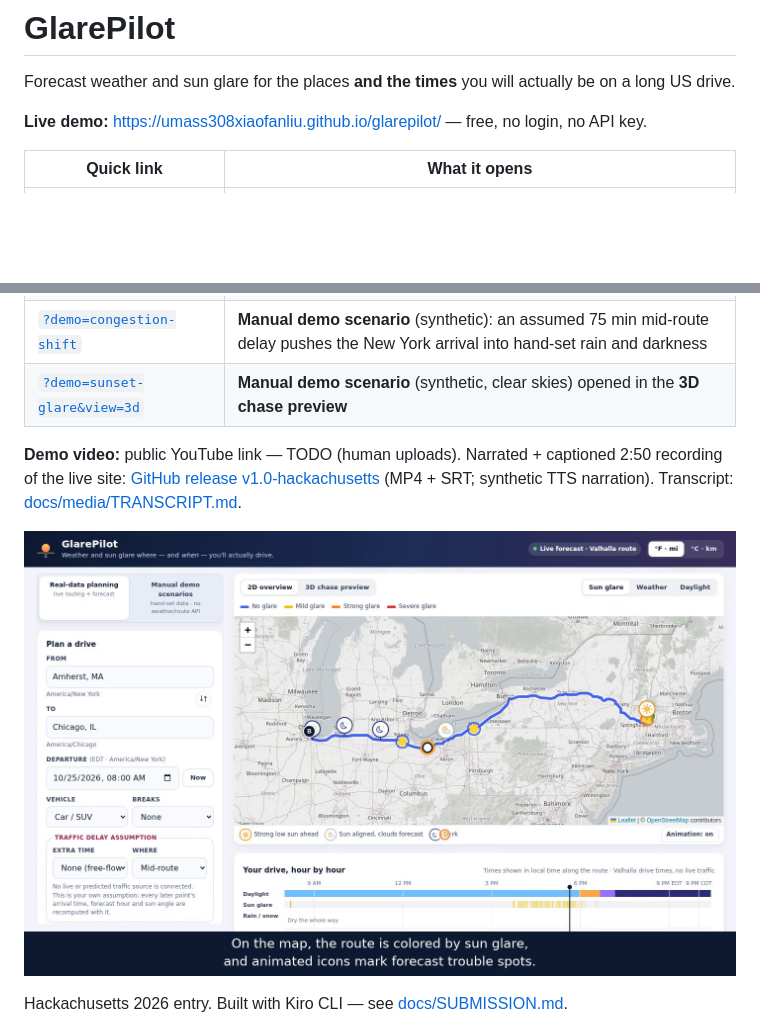
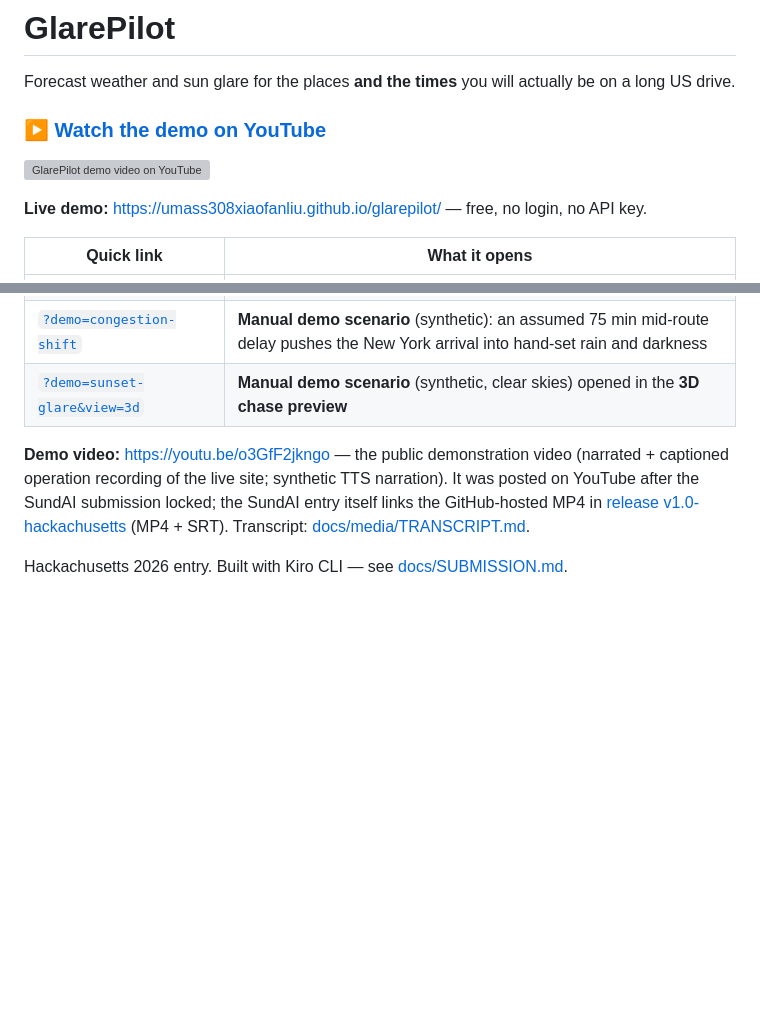
Before and after one commit to Umass308XiaofanLiu/RouteCast, a Markdown page: README.md, 2 parts joined by grey strips. GitHub-like rendering; blank space fills up the shorter version; grey boxes are pictures that could not be loaded.

Commit message:
README: link the public YouTube demo video (docs only; app and deployment unchanged)

```diff
--- a/README.md
+++ b/README.md
@@ -1,6 +1,10 @@
 # GlarePilot
 
 Forecast weather and sun glare for the places **and the times** you will actually be on a long US drive.
+
+### ▶ [Watch the demo on YouTube](https://youtu.be/o3GfF2jkngo)
+
+[![GlarePilot demo video on YouTube](https://img.youtube.com/vi/o3GfF2jkngo/hqdefault.jpg)](https://youtu.be/o3GfF2jkngo)
 
 **Live demo:** https://umass308xiaofanliu.github.io/glarepilot/ — free, no login, no API key.
 
@@ -11,9 +15,7 @@ Forecast weather and sun glare for the places **and the times** you will actuall
 | [`?demo=congestion-shift`](https://umass308xiaofanliu.github.io/glarepilot/?demo=congestion-shift) | **Manual demo scenario** (synthetic): an assumed 75 min mid-route delay pushes the New York arrival into hand-set rain and darkness |
 | [`?demo=sunset-glare&view=3d`](https://umass308xiaofanliu.github.io/glarepilot/?demo=sunset-glare&view=3d) | **Manual demo scenario** (synthetic, clear skies) opened in the **3D chase preview** |
 
-**Demo video:** public YouTube link — TODO (human uploads). Narrated + captioned 2:50 recording of the live site: [GitHub release v1.0-hackachusetts](https://github.com/Umass308XiaofanLiu/glarepilot/releases/tag/v1.0-hackachusetts) (MP4 + SRT; synthetic TTS narration). Transcript: [docs/media/TRANSCRIPT.md](docs/media/TRANSCRIPT.md).
-
-[![GlarePilot demo video poster](docs/media/glarepilot-demo-poster.png)](https://github.com/Umass308XiaofanLiu/glarepilot/releases/tag/v1.0-hackachusetts)
+**Demo video:** https://youtu.be/o3GfF2jkngo — the public demonstration video (narrated + captioned operation recording of the live site; synthetic TTS narration). It was posted on YouTube after the SundAI submission locked; the SundAI entry itself links the GitHub-hosted MP4 in [release v1.0-hackachusetts](https://github.com/Umass308XiaofanLiu/glarepilot/releases/tag/v1.0-hackachusetts) (MP4 + SRT). Transcript: [docs/media/TRANSCRIPT.md](docs/media/TRANSCRIPT.md).
 
 Hackachusetts 2026 entry. Built with Kiro CLI — see [docs/SUBMISSION.md](docs/SUBMISSION.md).
 
```
